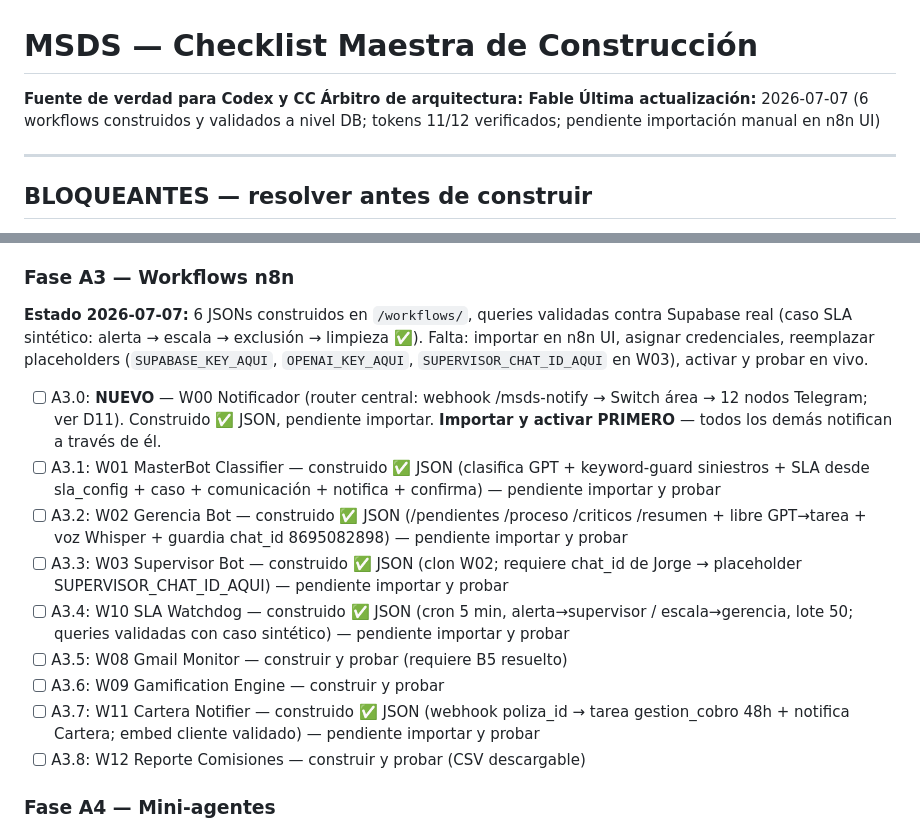
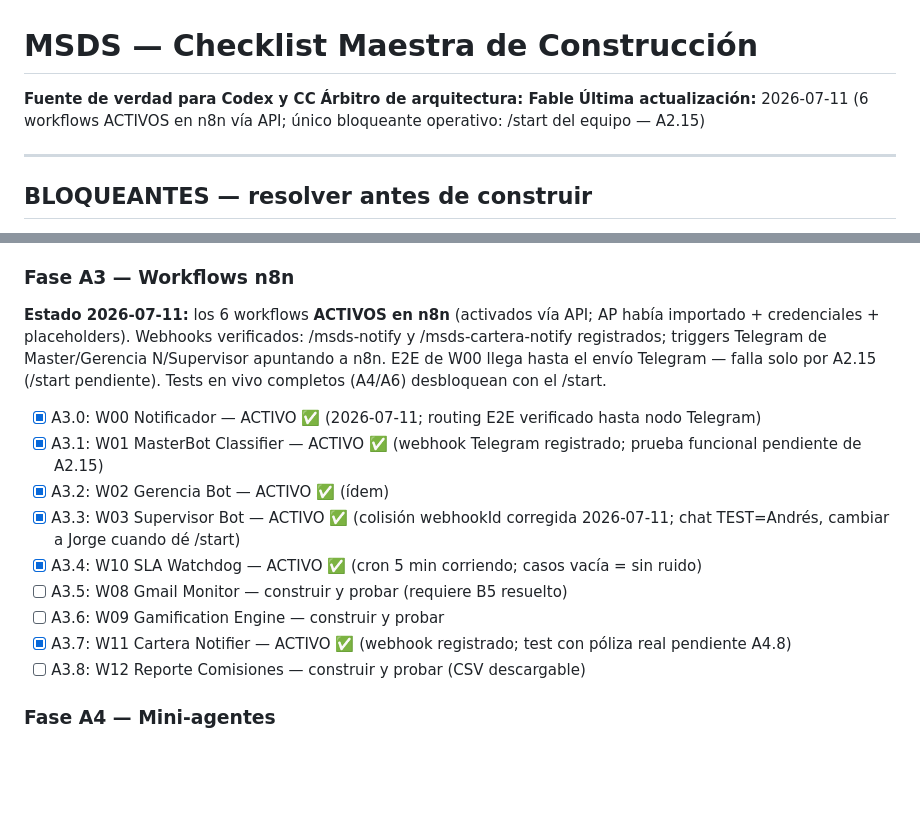
Before and after one commit to andresdev7lcs-cpu/abm-memory, a Markdown page: proyectos/multiseguros/MSDS_CHECKLIST_MAESTRA.md, 2 parts joined by grey strips. Drawn GitHub-style; blank space fills up the shorter version.

Commit message:
docs: checklist A3 actualizada — 6 workflows activos 2026-07-11
Co-Authored-By: Claude Fable 5 <noreply@anthropic.com>

```diff
--- a/proyectos/multiseguros/MSDS_CHECKLIST_MAESTRA.md
+++ b/proyectos/multiseguros/MSDS_CHECKLIST_MAESTRA.md
@@ -1,7 +1,7 @@
 # MSDS — Checklist Maestra de Construcción
 **Fuente de verdad para Codex y CC**
 **Árbitro de arquitectura: Fable**
-**Última actualización:** 2026-07-07 (6 workflows construidos y validados a nivel DB; tokens 11/12 verificados; pendiente importación manual en n8n UI)
+**Última actualización:** 2026-07-11 (6 workflows ACTIVOS en n8n vía API; único bloqueante operativo: /start del equipo — A2.15)
 
 ---
 
@@ -60,16 +60,16 @@
 
 ### Fase A3 — Workflows n8n
 
-**Estado 2026-07-07:** 6 JSONs construidos en `/workflows/`, queries validadas contra Supabase real (caso SLA sintético: alerta → escala → exclusión → limpieza ✅). Falta: importar en n8n UI, asignar credenciales, reemplazar placeholders (`SUPABASE_KEY_AQUI`, `OPENAI_KEY_AQUI`, `SUPERVISOR_CHAT_ID_AQUI` en W03), activar y probar en vivo.
+**Estado 2026-07-11:** los 6 workflows **ACTIVOS en n8n** (activados vía API; AP había importado + credenciales + placeholders). Webhooks verificados: /msds-notify y /msds-cartera-notify registrados; triggers Telegram de Master/Gerencia N/Supervisor apuntando a n8n. E2E de W00 llega hasta el envío Telegram — falla solo por A2.15 (/start pendiente). Tests en vivo completos (A4/A6) desbloquean con el /start.
 
-- [ ] A3.0: **NUEVO** — W00 Notificador (router central: webhook /msds-notify → Switch área → 12 nodos Telegram; ver D11). Construido ✅ JSON, pendiente importar. **Importar y activar PRIMERO** — todos los demás notifican a través de él.
-- [ ] A3.1: W01 MasterBot Classifier — construido ✅ JSON (clasifica GPT + keyword-guard siniestros + SLA desde sla_config + caso + comunicación + notifica + confirma) — pendiente importar y probar
-- [ ] A3.2: W02 Gerencia Bot — construido ✅ JSON (/pendientes /proceso /criticos /resumen + libre GPT→tarea + voz Whisper + guardia chat_id 8695082898) — pendiente importar y probar
-- [ ] A3.3: W03 Supervisor Bot — construido ✅ JSON (clon W02; requiere chat_id de Jorge → placeholder SUPERVISOR_CHAT_ID_AQUI) — pendiente importar y probar
-- [ ] A3.4: W10 SLA Watchdog — construido ✅ JSON (cron 5 min, alerta→supervisor / escala→gerencia, lote 50; queries validadas con caso sintético) — pendiente importar y probar
+- [x] A3.0: W00 Notificador — ACTIVO ✅ (2026-07-11; routing E2E verificado hasta nodo Telegram)
+- [x] A3.1: W01 MasterBot Classifier — ACTIVO ✅ (webhook Telegram registrado; prueba funcional pendiente de A2.15)
+- [x] A3.2: W02 Gerencia Bot — ACTIVO ✅ (ídem)
+- [x] A3.3: W03 Supervisor Bot — ACTIVO ✅ (colisión webhookId corregida 2026-07-11; chat TEST=Andrés, cambiar a Jorge cuando dé /start)
+- [x] A3.4: W10 SLA Watchdog — ACTIVO ✅ (cron 5 min corriendo; casos vacía = sin ruido)
 - [ ] A3.5: W08 Gmail Monitor — construir y probar (requiere B5 resuelto)
 - [ ] A3.6: W09 Gamification Engine — construir y probar
-- [ ] A3.7: W11 Cartera Notifier — construido ✅ JSON (webhook poliza_id → tarea gestion_cobro 48h + notifica Cartera; embed cliente validado) — pendiente importar y probar
+- [x] A3.7: W11 Cartera Notifier — ACTIVO ✅ (webhook registrado; test con póliza real pendiente A4.8)
 - [ ] A3.8: W12 Reporte Comisiones — construir y probar (CSV descargable)
 
 ### Fase A4 — Mini-agentes
```
